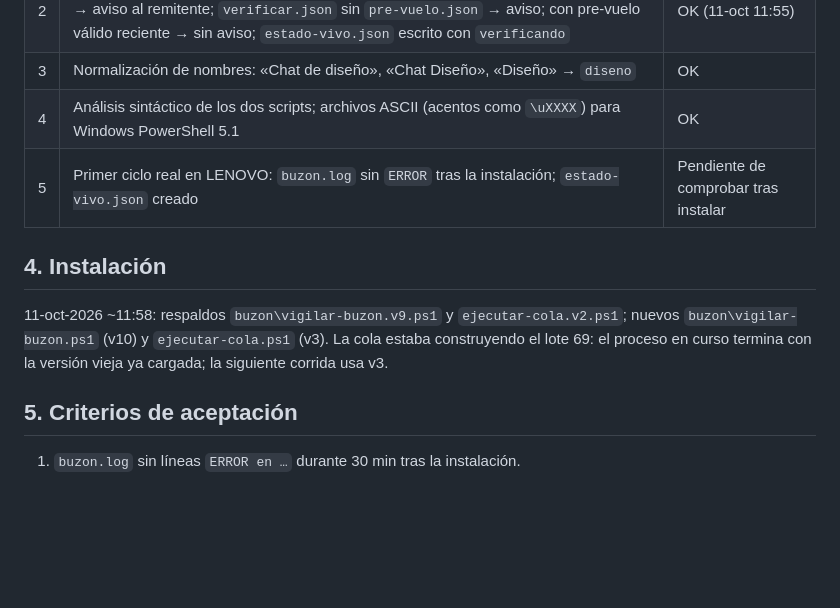
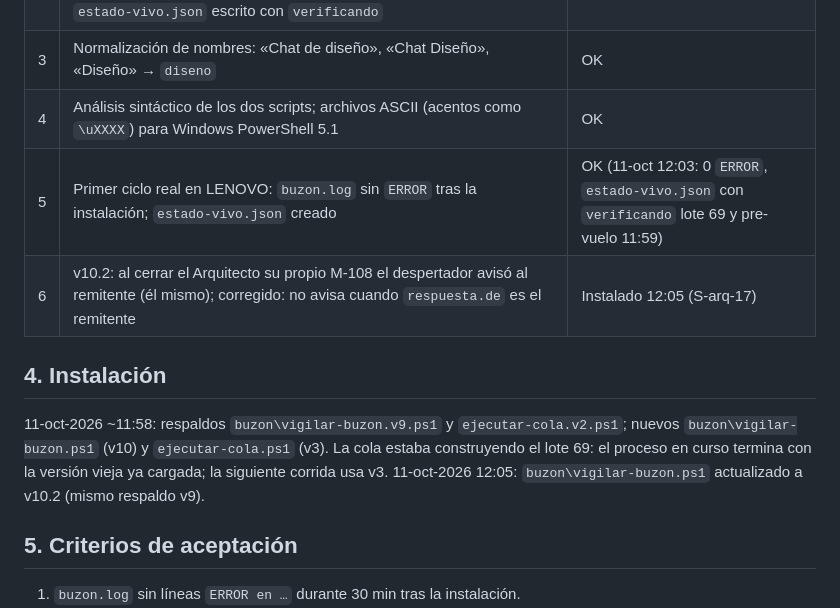
Before and after one commit to thcure/str-manager-docs, a Markdown page: interno/lotes-modelo/LM-2.md, the part around the change. GitHub-like rendering; blank space fills up the shorter version.

Commit message:
modelo: LM-2 — v10.2 instalada en LENOVO, prueba 5 OK
Co-Authored-By: Claude Fable 5.1 <noreply@anthropic.com>
Claude-Session: https://claude.ai/code/session_011PAjxLN9fTuZ3PSA1XAPxf

```diff
--- a/interno/lotes-modelo/LM-2.md
+++ b/interno/lotes-modelo/LM-2.md
@@ -30,10 +30,12 @@
 | 2 | Simulación despertador: primera corrida marca respuestas sin avisar; respuesta nueva → aviso al remitente; `verificar.json` sin `pre-vuelo.json` → aviso; con pre-vuelo válido reciente → sin aviso; `estado-vivo.json` escrito con `verificando` | OK (11-oct 11:55) |
 | 3 | Normalización de nombres: «Chat de diseño», «Chat Diseño», «Diseño» → `diseno` | OK |
 | 4 | Análisis sintáctico de los dos scripts; archivos ASCII (acentos como `\uXXXX`) para Windows PowerShell 5.1 | OK |
-| 5 | Primer ciclo real en LENOVO: `buzon.log` sin `ERROR` tras la instalación; `estado-vivo.json` creado | Pendiente de comprobar tras instalar |
+| 5 | Primer ciclo real en LENOVO: `buzon.log` sin `ERROR` tras la instalación; `estado-vivo.json` creado | OK (11-oct 12:03: 0 `ERROR`, `estado-vivo.json` con `verificando` lote 69 y pre-vuelo 11:59) |
+| 6 | v10.2: al cerrar el Arquitecto su propio M-108 el despertador avisó al remitente (él mismo); corregido: no avisa cuando `respuesta.de` es el remitente | Instalado 12:05 (S-arq-17) |
 
 ## 4. Instalación
 11-oct-2026 ~11:58: respaldos `buzon\vigilar-buzon.v9.ps1` y `ejecutar-cola.v2.ps1`; nuevos `buzon\vigilar-buzon.ps1` (v10) y `ejecutar-cola.ps1` (v3). La cola estaba construyendo el lote 69: el proceso en curso termina con la versión vieja ya cargada; la siguiente corrida usa v3.
+11-oct-2026 12:05: `buzon\vigilar-buzon.ps1` actualizado a v10.2 (mismo respaldo v9).
 
 ## 5. Criterios de aceptación
 1. `buzon.log` sin líneas `ERROR en …` durante 30 min tras la instalación.
```
